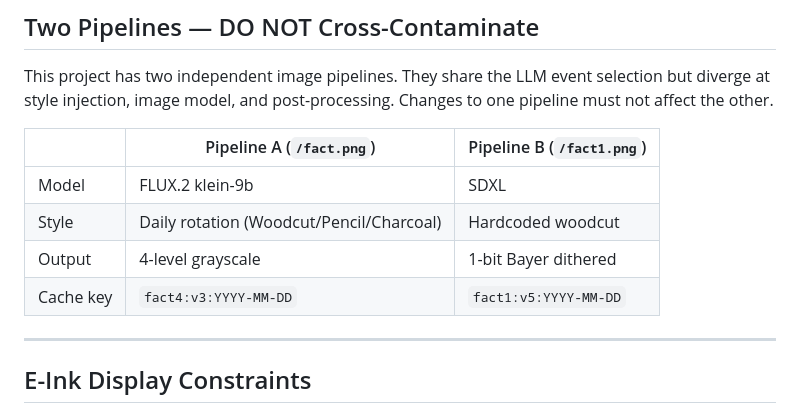
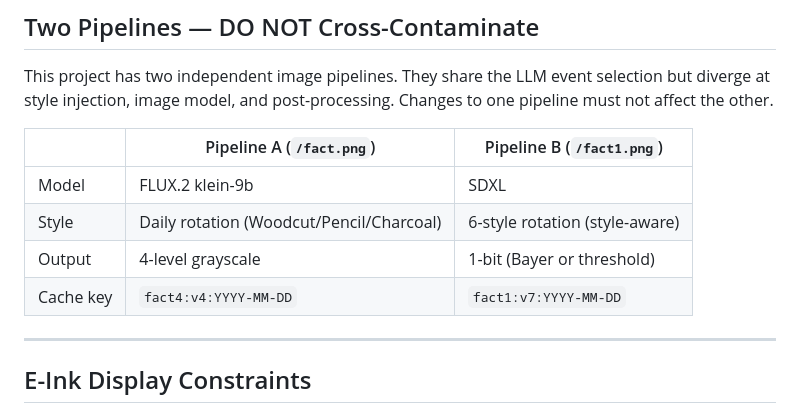
Before and after one commit to rabbitolivestudios/rabbitolivestudios.github.io, a Markdown page: eink-dashboard/CLAUDE.md, the part around the change. Rendered like a GitHub page.

Commit message:
Fix stale cache keys and Pipeline B description in CLAUDE.md
Cache keys were still showing v3/v5 (now v4/v7) and Pipeline B
was described as "Hardcoded woodcut" instead of 6-style rotation.

Co-Authored-By: Claude Opus 4.6 <noreply@anthropic.com>

```diff
--- a/eink-dashboard/CLAUDE.md
+++ b/eink-dashboard/CLAUDE.md
@@ -84,9 +84,9 @@ This project has two independent image pipelines. They share the LLM event selec
 | | Pipeline A (`/fact.png`) | Pipeline B (`/fact1.png`) |
 |---|---|---|
 | Model | FLUX.2 klein-9b | SDXL |
-| Style | Daily rotation (Woodcut/Pencil/Charcoal) | Hardcoded woodcut |
-| Output | 4-level grayscale | 1-bit Bayer dithered |
-| Cache key | `fact4:v3:YYYY-MM-DD` | `fact1:v5:YYYY-MM-DD` |
+| Style | Daily rotation (Woodcut/Pencil/Charcoal) | 6-style rotation (style-aware) |
+| Output | 4-level grayscale | 1-bit (Bayer or threshold) |
+| Cache key | `fact4:v4:YYYY-MM-DD` | `fact1:v7:YYYY-MM-DD` |
 
 ---
 
```
